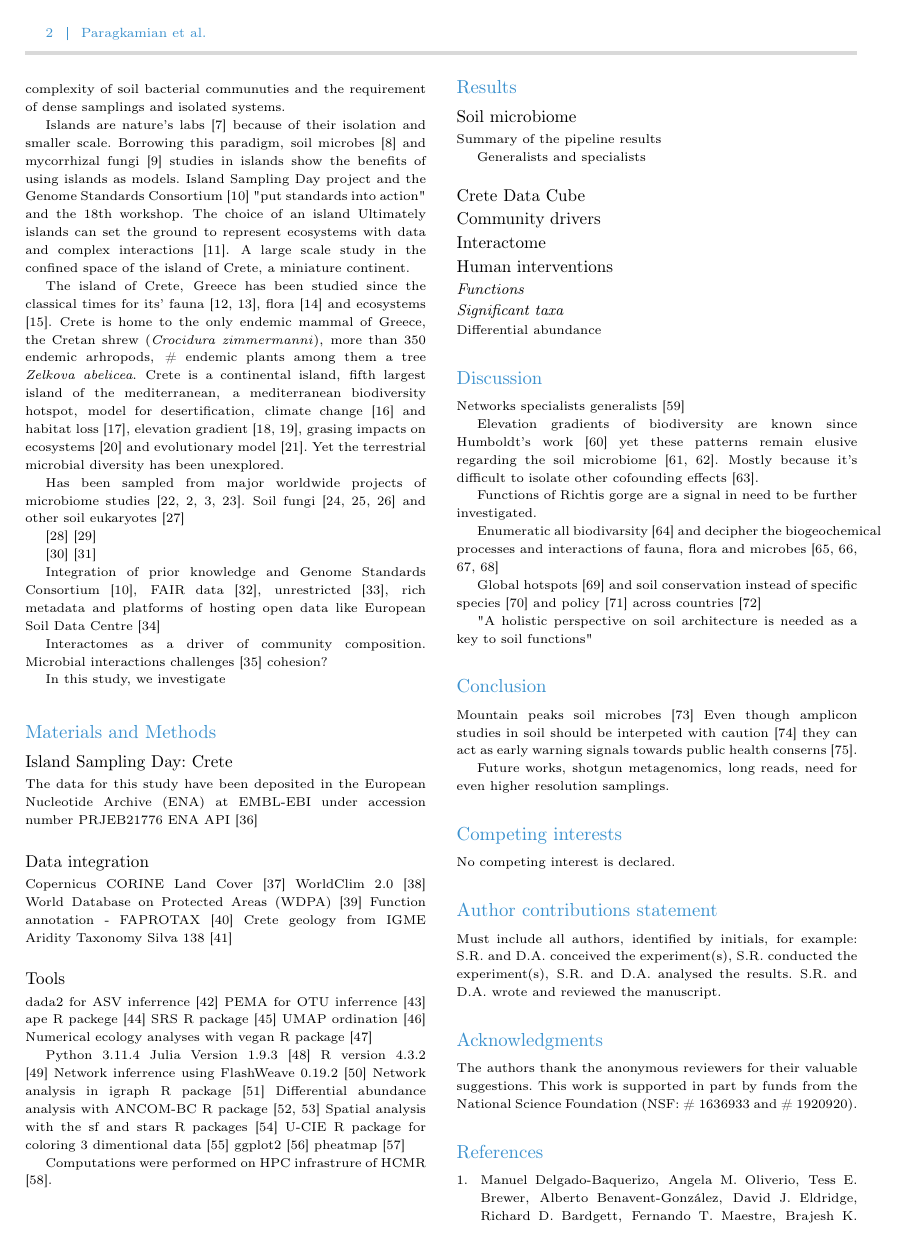
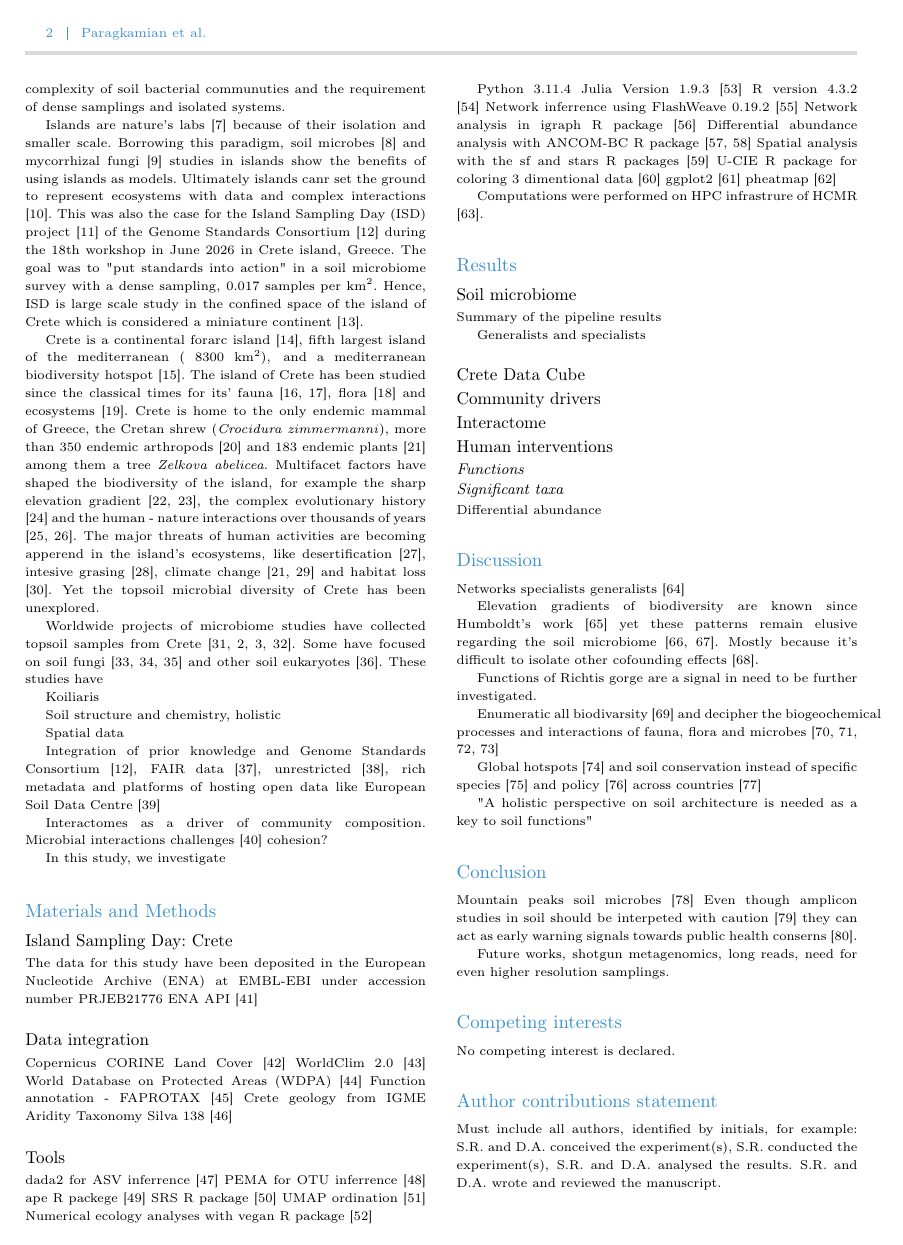
Before and after one commit to savvas-paragkamian/crete_isd_paper, a LaTeX paper (manuscript.tex): page 2 of 7. Compiled offline with pdfLaTeX.

Commit message:
intro half

```diff
--- a/manuscript.tex
+++ b/manuscript.tex
@@ -171,33 +171,45 @@ functions \cite{Bahram2018} and biogeography \cite{Martiny2006, Guerra2020}.
 These results showed the remarkable diversity in soils yet there are blind spots \cite{Guerra2020}
 and these sampling are sparce when considering samples per area density. One of most resolute
 study is by \cite{Karimi2020} which exemplified the
-remarkable complexity of soil bacterial communuties and the requirement of dense samplings and isolated systems.
+vast complexity of soil bacterial communuties and the requirement of dense samplings and isolated systems.
 
 Islands are nature's labs \cite{Whittaker2017} because of their isolation and smaller scale.
 Borrowing this paradigm, soil microbes \cite{Li2020} and mycorrhizal fungi \cite{Delavaux2021} studies
-in islands show the benefits of using islands as models.
-Island Sampling Day project and the
-Genome Standards Consortium \cite{Field2011} "put standards into action" and the
-18th workshop.
-The choice of an island
-Ultimately islands can set the ground to represent ecosystems with data and complex interactions \cite{Davies2016}.
-A large scale study in the confined space of the island of Crete, a miniature continent.
+in islands show the benefits of using islands as models. Ultimately islands canr
+set the ground to represent ecosystems with data and complex interactions \cite{Davies2016}.
+This was also the case for the Island Sampling Day (ISD) project \cite{holm2024}
+of the Genome Standards Consortium \cite{Field2011}
+during the 18th workshop in June 2026 in Crete island, Greece. The goal was to "put standards into action"
+in a soil microbiome survey with a dense sampling, 0.017 samples per km\textsuperscript{2}.
+Hence, ISD is large scale study in the confined space of the island of Crete which
+is considered a miniature continent \cite{Vogiatzakis2008_crete}.
+
+Crete is a continental forarc island \cite{ali2016}, fifth largest island of the mediterranean (~8300 km\textsuperscript{2}),
+and a mediterranean biodiversity hotspot \cite{myers2000biodiversity}.
+The island of Crete has been studied since the classical times for its'
+fauna \cite{Sidiropoulos_Polymeni_Legakis_2017,Anastasiou2018Tenebrionid}, flora \cite{Krimbas_2005} and ecosystems \cite{Grove1993}.
+Crete is home to the only endemic mammal of Greece, the Cretan shrew (\textit{Crocidura zimmermanni}),
+more than 350 endemic arthropods \cite{bolanakis2024} and 183 endemic plants \cite{Kougioumoutzis2020}
+among them a tree \textit{Zelkova abelicea}. Multifacet factors have shaped the
+biodiversity of the island, for example the sharp elevation gradient \cite{trigas2013, FAZAN2017},
+the complex evolutionary history \cite{POULAKAKIS2002} and the human - nature
+interactions over thousands of years \cite{Vogiatzakis2008_med, Sfenthourakis2017}.
+The major threats of human activities are becoming apperend in the island's ecosystems,
+like desertification \cite{KARAMESOUTI2018266}, intesive grasing \cite{JouffroyBapicot2016},
+climate change \cite{Kougioumoutzis2020,Vogiatzakis2016} and habitat loss \cite{ISPIKOUDIS1993259}.
+Yet the topsoil microbial diversity of Crete has been unexplored.
+
+Worldwide projects of microbiome studies have collected topsoil samples from Crete \cite{Vasar2022, Labouyrie2023, Bahram2018, Orgiazzi2018}.
+Some have focused on soil fungi \cite{Mikryukov2023, Davison2021, Tedersoo2021} and other soil eukaryotes \cite{Aslani2022}.
+These studies have
+
+Koiliaris
 
 
-The island of Crete, Greece has been studied since the classical times for its' fauna \cite{Sidiropoulos_Polymeni_Legakis_2017,Anastasiou2018Tenebrionid}, flora \cite{Krimbas_2005} and ecosystems \cite{Grove1993}.
-Crete is home to the only endemic mammal of Greece, the Cretan shrew (\textit{Crocidura zimmermanni}), more than 350 endemic arhropods, \# endemic plants among them a tree \textit{Zelkova abelicea}.
-Crete is a continental island, fifth largest island of the mediterranean, a mediterranean biodiversity hotspot, model for desertification, climate change \cite{Kougioumoutzis2020} and habitat loss \cite{ISPIKOUDIS1993259},
-elevation gradient \cite{trigas2013, FAZAN2017}, grasing impacts on ecosystems \cite{JouffroyBapicot2016} and evolutionary model \cite{POULAKAKIS2002}.
-Yet the terrestrial microbial diversity has been unexplored.
 
-Has been sampled from major worldwide projects of microbiome studies \cite{Vasar2022, Labouyrie2023, Bahram2018, Orgiazzi2018}. Soil fungi \cite{Mikryukov2023, Davison2021, Tedersoo2021} and other soil eukaryotes \cite{Aslani2022}
+Soil structure and chemistry, holistic
 
-
-\cite{Vogiatzakis2008_crete}
-\cite{Vogiatzakis2016}
-
-\cite{Sfenthourakis2017}
-\cite{Vogiatzakis2008_med}
+Spatial data
 
 Integration of prior knowledge and
 Genome Standards Consortium \cite{Field2011}, FAIR data \cite{Wilkinson2016}, unrestricted \cite{Amann2019},
```
